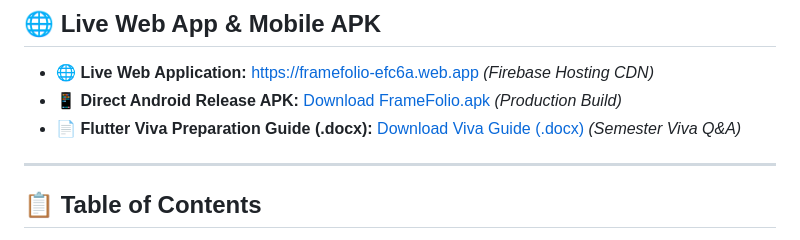
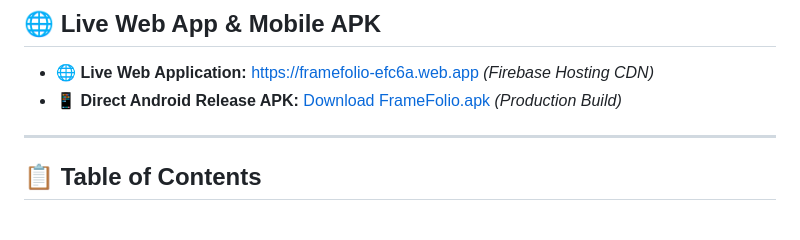
Before and after one commit to sarthaktajane07/Framefolio, a Markdown page: README.md, the part around the change. GitHub-like rendering.

Commit message:
docs: remove viva guide section from README

```diff
--- a/README.md
+++ b/README.md
@@ -16,7 +16,6 @@
 
 * **🌐 Live Web Application:** [https://framefolio-efc6a.web.app](https://framefolio-efc6a.web.app) *(Firebase Hosting CDN)*
 * **📱 Direct Android Release APK:** [Download FrameFolio.apk](https://github.com/sarthaktajane07/Framefolio/raw/main/FrameFolio.apk) *(Production Build)*
-* **📄 Flutter Viva Preparation Guide (.docx):** [Download Viva Guide (.docx)](https://github.com/sarthaktajane07/Framefolio/raw/main/FrameFolio_Flutter_Viva_Ready_Document.docx) *(Semester Viva Q&A)*
 
 ---
 
```
